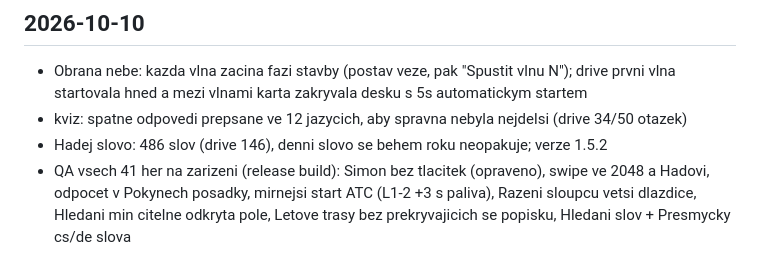
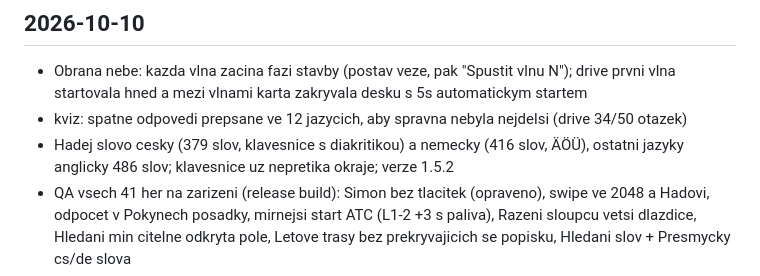
Before and after one commit to Hajan39/flightMode, a Markdown page: documents/app-status-and-changelog.md, the part around the change. Drawn GitHub-style.

```diff
--- a/documents/app-status-and-changelog.md
+++ b/documents/app-status-and-changelog.md
@@ -134,7 +134,7 @@ Aktualne je nejsilnejsi implementovana vrstva:
 
 - Obrana nebe: kazda vlna zacina fazi stavby (postav veze, pak "Spustit vlnu N"); drive prvni vlna startovala hned a mezi vlnami karta zakryvala desku s 5s automatickym startem
 - kviz: spatne odpovedi prepsane ve 12 jazycich, aby spravna nebyla nejdelsi (drive 34/50 otazek)
-- Hadej slovo: 486 slov (drive 146), denni slovo se behem roku neopakuje; verze 1.5.2
+- Hadej slovo cesky (379 slov, klavesnice s diakritikou) a nemecky (416 slov, ÄÖÜ), ostatni jazyky anglicky 486 slov; klavesnice uz nepretika okraje; verze 1.5.2
 - QA vsech 41 her na zarizeni (release build): Simon bez tlacitek (opraveno), swipe ve 2048 a Hadovi, odpocet v Pokynech posadky, mirnejsi start ATC (L1-2 +3 s paliva), Razeni sloupcu vetsi dlazdice, Hledani min citelne odkryta pole, Letove trasy bez prekryvajicich se popisku, Hledani slov + Presmycky cs/de slova
 - Relax: zvuky hned pod nadpisem, vychozi hlasitost odpovida volbe; Profil: mrizky pres celou sirku
 - cestina: tykani jednomu hraci vsude, rodove neutralni formulace, ceske nazvy her, mesta v 1. pade; kviz ETA uz neprozrazuje odpoved
```
Also changed, not shown: CHANGELOG.md (+1 -1 lines), documents/todo-and-improvements.md (+1 -1 lines).
